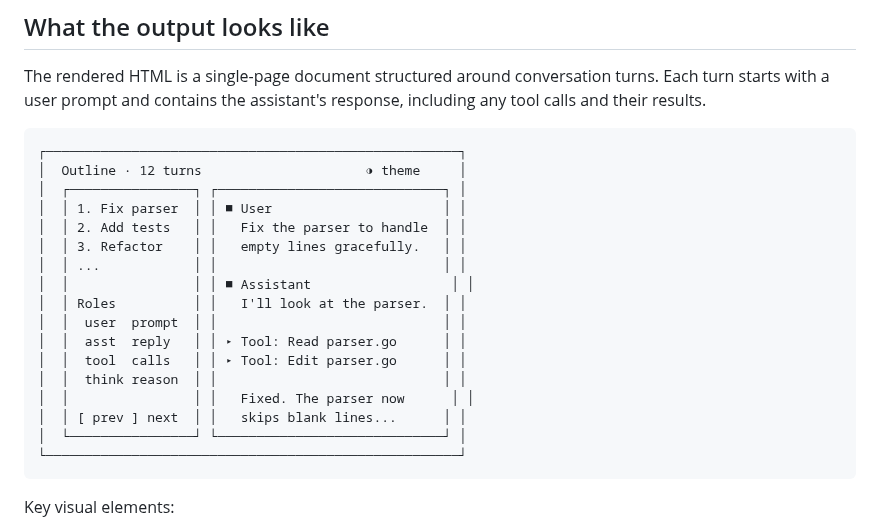
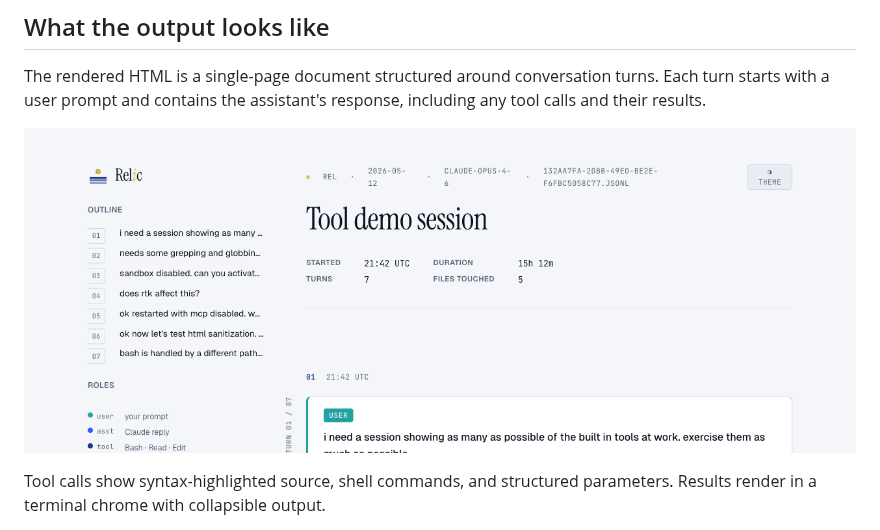
Before and after one commit to jamestelfer/relic, a Markdown page: README.md, the part around one of its changes. Drawn GitHub-style; pictures changed too: design-system/screenshots/header.png (added).

````diff
--- a/README.md
+++ b/README.md
@@ -84,25 +84,8 @@ The rendered HTML is a single-page document structured around conversation
 turns. Each turn starts with a user prompt and contains the assistant's
 response, including any tool calls and their results.
 
-```
-┌─────────────────────────────────────────────────────┐
-│  Outline · 12 turns                     ◑ theme     │
-│  ┌────────────────┐ ┌─────────────────────────────┐ │
-│  │ 1. Fix parser  │ │ ■ User                      │ │
-│  │ 2. Add tests   │ │   Fix the parser to handle  │ │
-│  │ 3. Refactor    │ │   empty lines gracefully.   │ │
-│  │ ...            │ │                             │ │
-│  │                │ │ ■ Assistant                  │ │
-│  │ Roles          │ │   I'll look at the parser.  │ │
-│  │  user  prompt  │ │                             │ │
-│  │  asst  reply   │ │ ▸ Tool: Read parser.go      │ │
-│  │  tool  calls   │ │ ▸ Tool: Edit parser.go      │ │
-│  │  think reason  │ │                             │ │
-│  │                │ │   Fixed. The parser now      │ │
-│  │ [ prev ] next  │ │   skips blank lines...      │ │
-│  └────────────────┘ └─────────────────────────────┘ │
-└─────────────────────────────────────────────────────┘
-```
+![Session header with outline rail, metadata grid, and first user turn](design-system/screenshots/header.png)
 
-Key visual elements:
+Tool calls show syntax-highlighted source, shell commands, and structured
+parameters. Results render in a terminal chrome with collapsible output.
 
````
Also changed, not shown: other parts of README.md (+11 -12 lines), design-system/screenshots/slash-and-hooks.png (added), design-system/screenshots/tool-calls.png (added), design-system/screenshots/tool-results.png (added), design-system/screenshots/user-bash.png (added).
